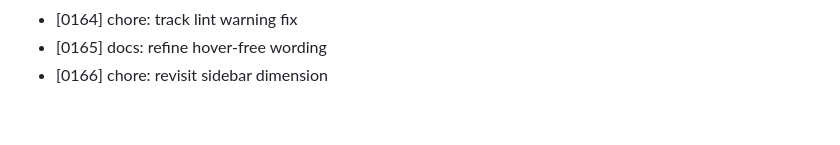
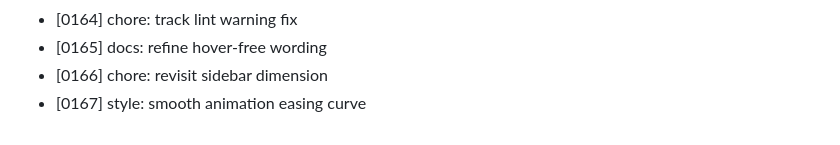
Before and after one commit to MuhammadAhmed43/Helm, a Markdown page: DEVLOG.md, the part around the change. Drawn GitHub-style.

Commit message:
style: smooth animation easing curve

```diff
--- a/DEVLOG.md
+++ b/DEVLOG.md
@@ -166,3 +166,4 @@
 - [0164] chore: track lint warning fix
 - [0165] docs: refine hover-free wording
 - [0166] chore: revisit sidebar dimension
+- [0167] style: smooth animation easing curve
```
